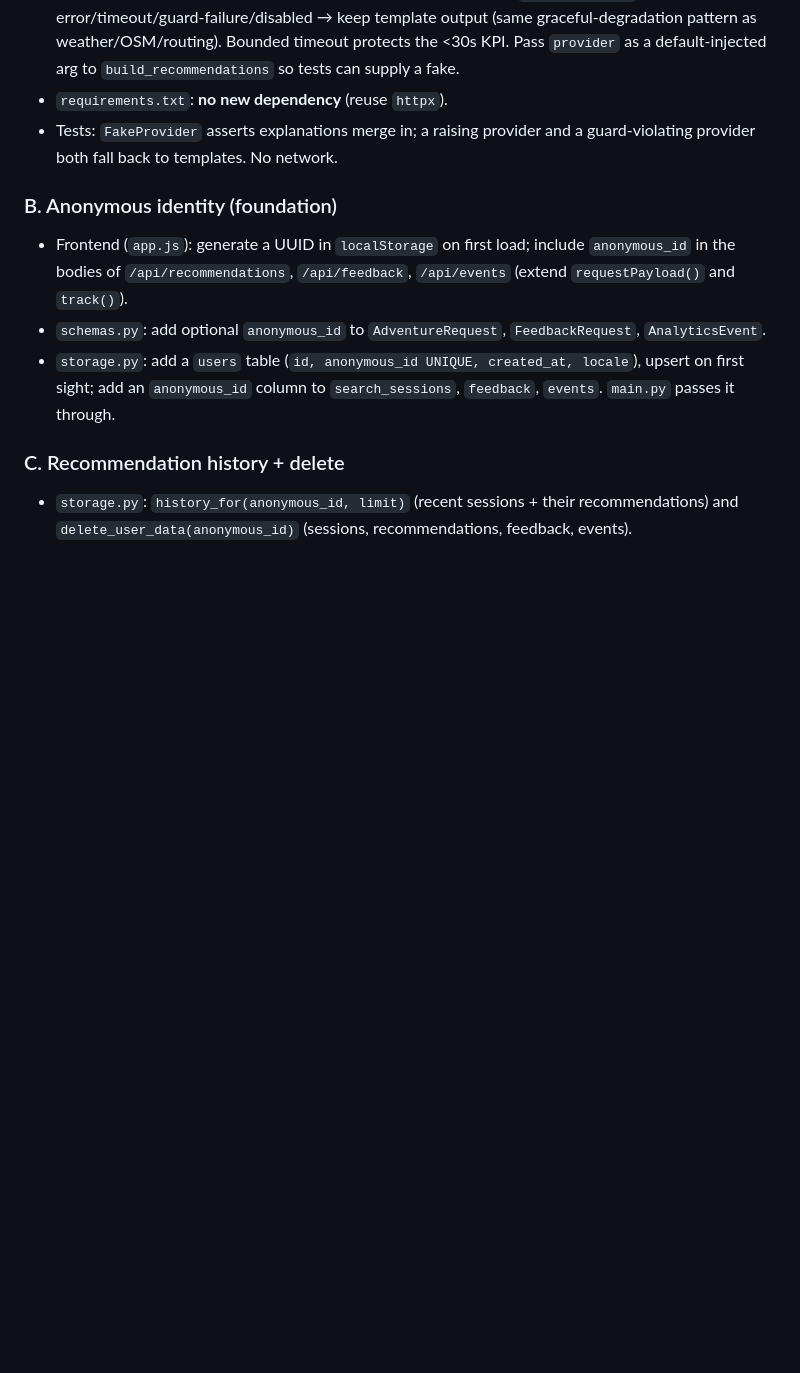
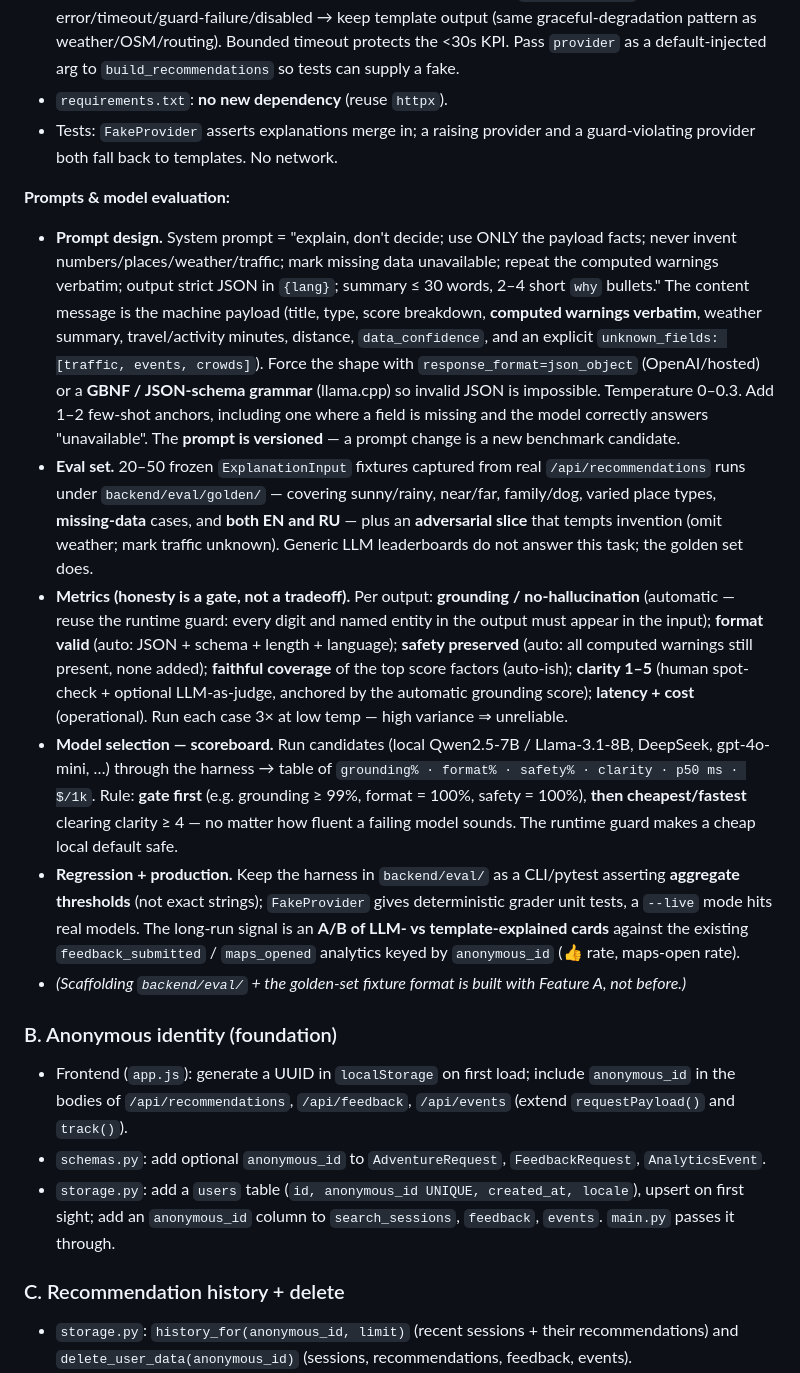
Before and after one commit to pirr/ai-adventure-planner-mvp, a Markdown page: docs/MVP_0.2_SCOPE.md, the part around the change. Drawn GitHub-style; blank space fills up the shorter version.

Commit message:
docs: add LLM prompts & evaluation plan to MVP 0.2 scope
Document the explanation-layer prompt design (grounding rules, machine
payload, forced JSON/grammar, low temp, versioned prompt) and a
task-specific eval: golden + adversarial fixtures, automatic grounding/
format/safety metrics with honesty as a hard gate, a model-selection
scoreboard (gate-then-cheapest), and a backend/eval harness plus
production A/B via existing analytics.

Co-Authored-By: Claude Opus 4.8 <noreply@anthropic.com>

```diff
--- a/docs/MVP_0.2_SCOPE.md
+++ b/docs/MVP_0.2_SCOPE.md
@@ -134,6 +134,36 @@ Wiring & safety:
 - Tests: `FakeProvider` asserts explanations merge in; a raising provider and a guard-violating provider both
   fall back to templates. No network.
 
+**Prompts & model evaluation:**
+- **Prompt design.** System prompt = "explain, don't decide; use ONLY the payload facts; never invent
+  numbers/places/weather/traffic; mark missing data unavailable; repeat the computed warnings verbatim;
+  output strict JSON in `{lang}`; summary ≤ 30 words, 2–4 short `why` bullets." The content message is the
+  machine payload (title, type, score breakdown, **computed warnings verbatim**, weather summary,
+  travel/activity minutes, distance, `data_confidence`, and an explicit `unknown_fields: [traffic, events,
+  crowds]`). Force the shape with `response_format=json_object` (OpenAI/hosted) or a **GBNF / JSON-schema
+  grammar** (llama.cpp) so invalid JSON is impossible. Temperature 0–0.3. Add 1–2 few-shot anchors, including
+  one where a field is missing and the model correctly answers "unavailable". The **prompt is versioned** — a
+  prompt change is a new benchmark candidate.
+- **Eval set.** 20–50 frozen `ExplanationInput` fixtures captured from real `/api/recommendations` runs under
+  `backend/eval/golden/` — covering sunny/rainy, near/far, family/dog, varied place types, **missing-data**
+  cases, and **both EN and RU** — plus an **adversarial slice** that tempts invention (omit weather; mark
+  traffic unknown). Generic LLM leaderboards do not answer this task; the golden set does.
+- **Metrics (honesty is a gate, not a tradeoff).** Per output: **grounding / no-hallucination** (automatic —
+  reuse the runtime guard: every digit and named entity in the output must appear in the input); **format
+  valid** (auto: JSON + schema + length + language); **safety preserved** (auto: all computed warnings still
+  present, none added); **faithful coverage** of the top score factors (auto-ish); **clarity 1–5** (human
+  spot-check + optional LLM-as-judge, anchored by the automatic grounding score); **latency + cost**
+  (operational). Run each case 3× at low temp — high variance ⇒ unreliable.
+- **Model selection — scoreboard.** Run candidates (local Qwen2.5-7B / Llama-3.1-8B, DeepSeek, gpt-4o-mini, …)
+  through the harness → table of `grounding% · format% · safety% · clarity · p50 ms · $/1k`. Rule: **gate
+  first** (e.g. grounding ≥ 99%, format = 100%, safety = 100%), **then cheapest/fastest** clearing clarity ≥ 4
+  — no matter how fluent a failing model sounds. The runtime guard makes a cheap local default safe.
+- **Regression + production.** Keep the harness in `backend/eval/` as a CLI/pytest asserting **aggregate
+  thresholds** (not exact strings); `FakeProvider` gives deterministic grader unit tests, a `--live` mode hits
+  real models. The long-run signal is an **A/B of LLM- vs template-explained cards** against the existing
+  `feedback_submitted` / `maps_opened` analytics keyed by `anonymous_id` (👍 rate, maps-open rate).
+- *(Scaffolding `backend/eval/` + the golden-set fixture format is built with Feature A, not before.)*
+
 ### B. Anonymous identity (foundation)
 - Frontend (`app.js`): generate a UUID in `localStorage` on first load; include `anonymous_id` in the bodies
   of `/api/recommendations`, `/api/feedback`, `/api/events` (extend `requestPayload()` and `track()`).
```
